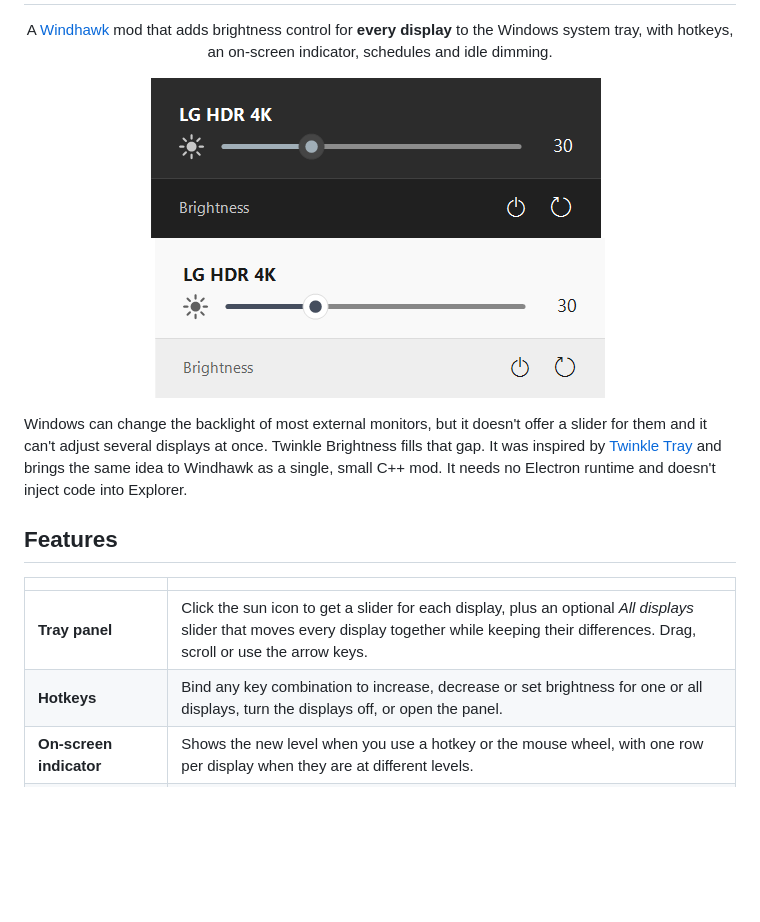
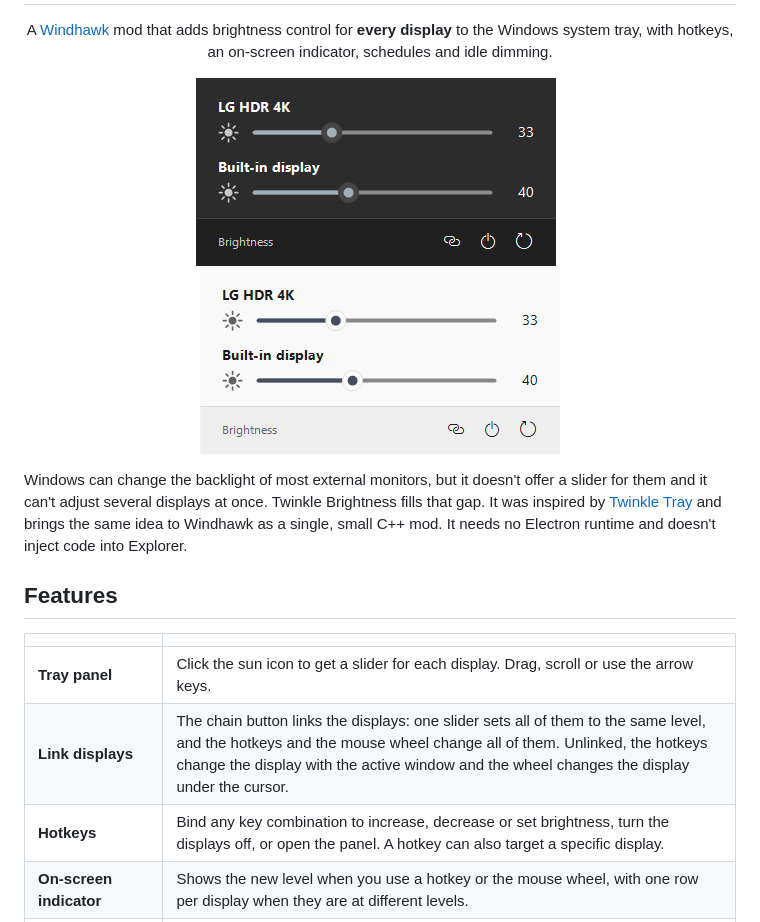
Before and after one commit to isousluer/twinkle-brightness, a Markdown page: README.md, the part around one of its changes. Rendered like a GitHub page; pictures changed too: assets/screenshot-panel-light.png, assets/screenshot-panel.png; blank space fills up the shorter version.

```diff
--- a/README.md
+++ b/README.md
@@ -5,9 +5,9 @@
 </p>
 
 <p align="center">
-  <img src="assets/screenshot-panel.png" alt="Brightness panel, dark theme" width="450">
+  <img src="assets/screenshot-panel.png" alt="Brightness panel, dark theme" width="360">
   &nbsp;
-  <img src="assets/screenshot-panel-light.png" alt="Brightness panel, light theme" width="450">
+  <img src="assets/screenshot-panel-light.png" alt="Brightness panel, light theme" width="360">
 </p>
 
 Windows can change the backlight of most external monitors, but it doesn't
@@ -21,8 +21,9 @@ and doesn't inject code into Explorer.
 
 | | |
 |---|---|
-| **Tray panel** | Click the sun icon to get a slider for each display, plus an optional *All displays* slider that moves every display together while keeping their differences. Drag, scroll or use the arrow keys. |
-| **Hotkeys** | Bind any key combination to increase, decrease or set brightness for one or all displays, turn the displays off, or open the panel. |
+| **Tray panel** | Click the sun icon to get a slider for each display. Drag, scroll or use the arrow keys. |
+| **Link displays** | The chain button links the displays: one slider sets all of them to the same level, and the hotkeys and the mouse wheel change all of them. Unlinked, the hotkeys change the display with the active window and the wheel changes the display under the cursor. |
+| **Hotkeys** | Bind any key combination to increase, decrease or set brightness, turn the displays off, or open the panel. A hotkey can also target a specific display. |
 | **On-screen indicator** | Shows the new level when you use a hotkey or the mouse wheel, with one row per display when they are at different levels. |
 | **Mouse wheel** | Scroll over the tray icon, or anywhere on the taskbar, to change brightness. You can require a modifier key. |
 | **Schedule** | Change brightness at set times of day with a smooth transition. |
```
Also changed, not shown: other parts of README.md (+13 -4 lines), CHANGELOG.md (+13 -5 lines), assets/screenshot-panel-linked.png (added), 2 other files.
